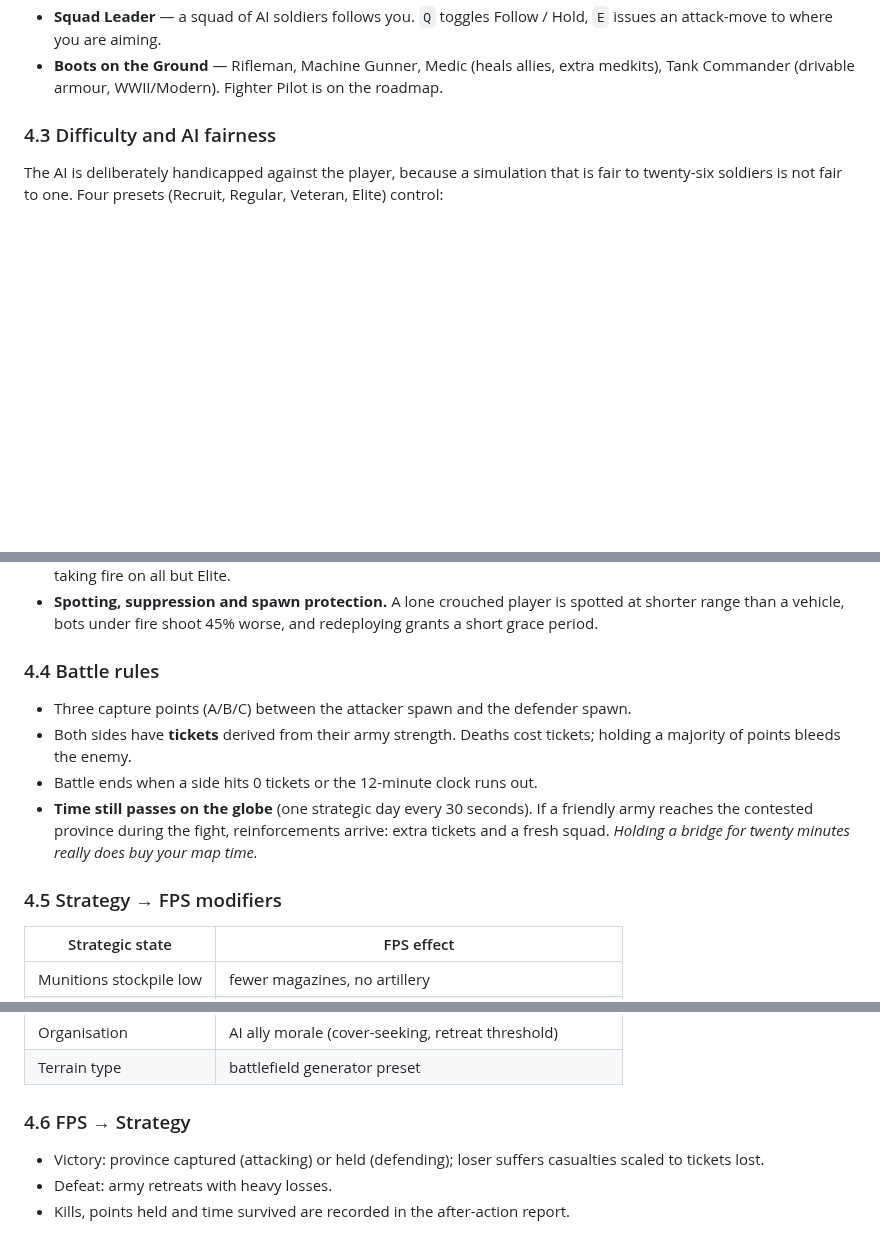
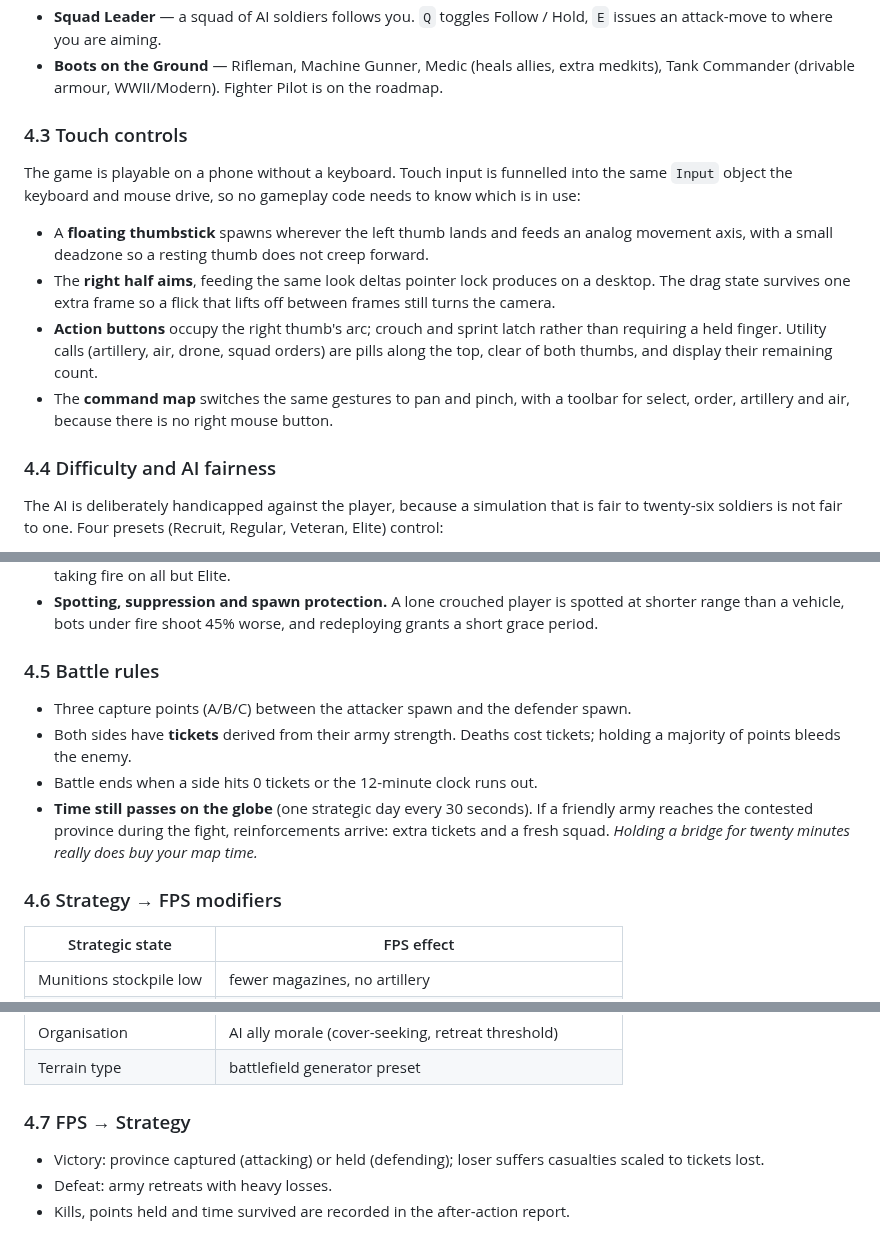
Before and after one commit to ABerger94/Global-Frontlines, a Markdown page: docs/GAME_DESIGN.md, 3 parts joined by grey strips. Drawn GitHub-style; blank space fills up the shorter version.

```diff
--- a/docs/GAME_DESIGN.md
+++ b/docs/GAME_DESIGN.md
@@ -115,7 +115,22 @@ A conflict prompt shows both sides, the terrain, and the supply-derived modifier
 * **Boots on the Ground** — Rifleman, Machine Gunner, Medic (heals allies, extra medkits),
   Tank Commander (drivable armour, WWII/Modern). Fighter Pilot is on the roadmap.
 
-### 4.3 Difficulty and AI fairness
+### 4.3 Touch controls
+
+The game is playable on a phone without a keyboard. Touch input is funnelled into the same `Input`
+object the keyboard and mouse drive, so no gameplay code needs to know which is in use:
+
+* A **floating thumbstick** spawns wherever the left thumb lands and feeds an analog movement axis,
+  with a small deadzone so a resting thumb does not creep forward.
+* The **right half aims**, feeding the same look deltas pointer lock produces on a desktop. The drag
+  state survives one extra frame so a flick that lifts off between frames still turns the camera.
+* **Action buttons** occupy the right thumb's arc; crouch and sprint latch rather than requiring a held
+  finger. Utility calls (artillery, air, drone, squad orders) are pills along the top, clear of both
+  thumbs, and display their remaining count.
+* The **command map** switches the same gestures to pan and pinch, with a toolbar for select, order,
+  artillery and air, because there is no right mouse button.
+
+### 4.4 Difficulty and AI fairness
 
 The AI is deliberately handicapped against the player, because a simulation that is fair to twenty-six
 soldiers is not fair to one. Four presets (Recruit, Regular, Veteran, Elite) control:
@@ -132,7 +147,7 @@ soldiers is not fair to one. Four presets (Recruit, Regular, Veteran, Elite) con
 * **Spotting, suppression and spawn protection.** A lone crouched player is spotted at shorter range than
   a vehicle, bots under fire shoot 45% worse, and redeploying grants a short grace period.
 
-### 4.4 Battle rules
+### 4.5 Battle rules
 * Three capture points (A/B/C) between the attacker spawn and the defender spawn.
 * Both sides have **tickets** derived from their army strength. Deaths cost tickets; holding a
   majority of points bleeds the enemy.
@@ -141,7 +156,7 @@ soldiers is not fair to one. Four presets (Recruit, Regular, Veteran, Elite) con
   reaches the contested province during the fight, reinforcements arrive: extra tickets and a
   fresh squad. *Holding a bridge for twenty minutes really does buy your map time.*
 
-### 4.5 Strategy → FPS modifiers
+### 4.6 Strategy → FPS modifiers
 
 | Strategic state | FPS effect |
 | --- | --- |
@@ -154,7 +169,7 @@ soldiers is not fair to one. Four presets (Recruit, Regular, Veteran, Elite) con
 | Organisation | AI ally morale (cover-seeking, retreat threshold) |
 | Terrain type | battlefield generator preset |
 
-### 4.6 FPS → Strategy
+### 4.7 FPS → Strategy
 * Victory: province captured (attacking) or held (defending); loser suffers casualties scaled to
   tickets lost.
 * Defeat: army retreats with heavy losses.
```
Also changed, not shown: README.md (+19 -1 lines), docs/screenshots/mobile-battle.png (added), docs/screenshots/mobile-globe.png (added), 14 other files.
